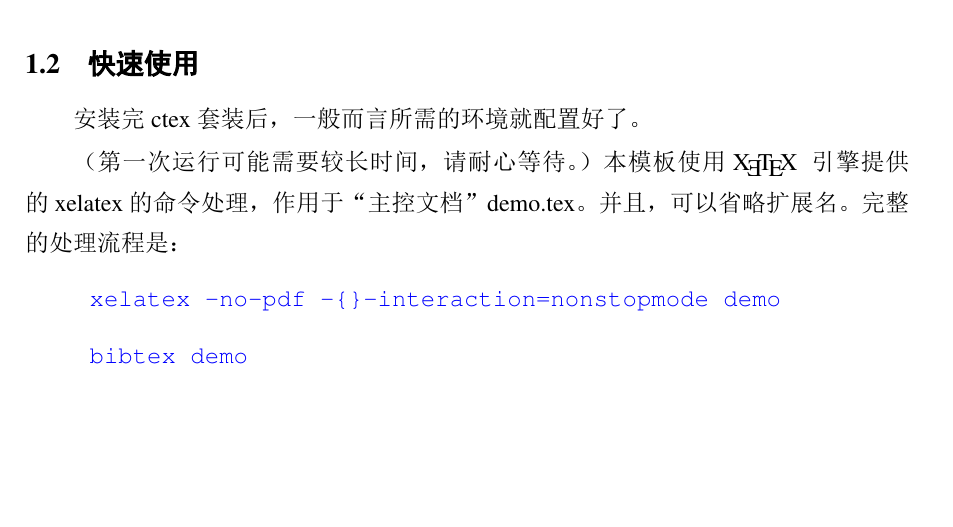
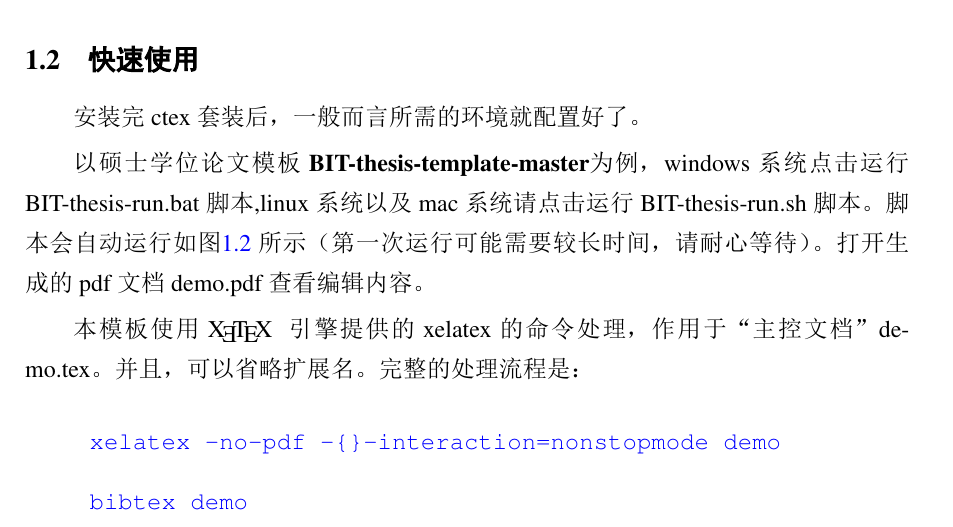
Before and after one commit to BIT-thesis/LaTeX-template, a LaTeX thesis (BIT-thesis-manual/manual.tex, which reads BIT-thesis-manual/chapters/ch1-introduction.tex): part of page 9 of 42 before the commit and part of page 8 of 41 after it, cut so that both start at the same text, the shorter picture padded with empty space. The pictures show the PDF file BIT-thesis-manual/manual.pdf that the author committed with the source.

Commit message:
Add changes for introduction part

```diff
--- a/BIT-thesis-manual/chapters/ch1-introduction.tex
+++ b/BIT-thesis-manual/chapters/ch1-introduction.tex
@@ -32,7 +32,16 @@
 
 安装完ctex套装后，一般而言所需的环境就配置好了。
 
-（第一次运行可能需要较长时间，请耐心等待。）
+以硕士学位论文模板\textbf{BIT-thesis-template-master}为例，windows系统点击运行BIT-thesis-run.bat脚本,linux系统以及mac系统请点击运行BIT-thesis-run.sh脚本。脚本会自动运行如图\ref{fig:run} 所示（第一次运行可能需要较长时间，请耐心等待）。打开生成的pdf文档demo.pdf查看编辑内容。
+
+\begin{figure}[!htp]
+  \centering
+  \label{fig:run}
+  \includegraphics[width=\textwidth]{figures/BIT-thesis-run}
+  \caption{BIT-thesis-run.bat脚本运行}
+\end{figure}
+
+
 本模板使用~\XeTeX~ 引擎提供的~xelatex~的命令处理，作用于“主控文档”demo.tex。
 并且，可以省略扩展名。完整的处理流程是：
 
```
Also changed, not shown: BIT-thesis-manual/manual.tex (+1 -2 lines), BIT-thesis-manual/figures/BIT-thesis-run.png (added), BIT-thesis-manual/manual.pdf, BIT-thesis-template-master/demo.pdf, BIT-thesis-manual/chapters/ch1-introduction.tex (2 more changed lines), 2 other files.
